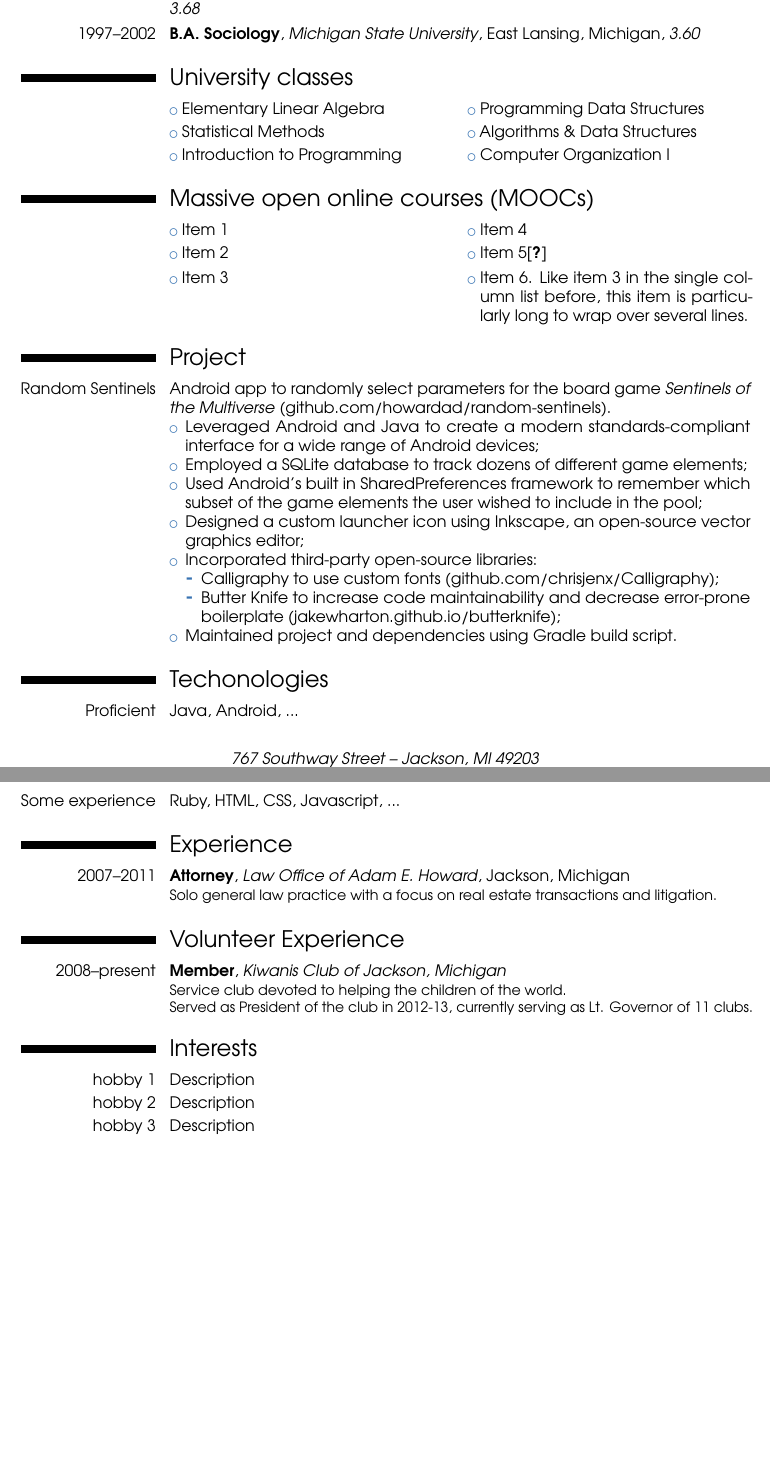
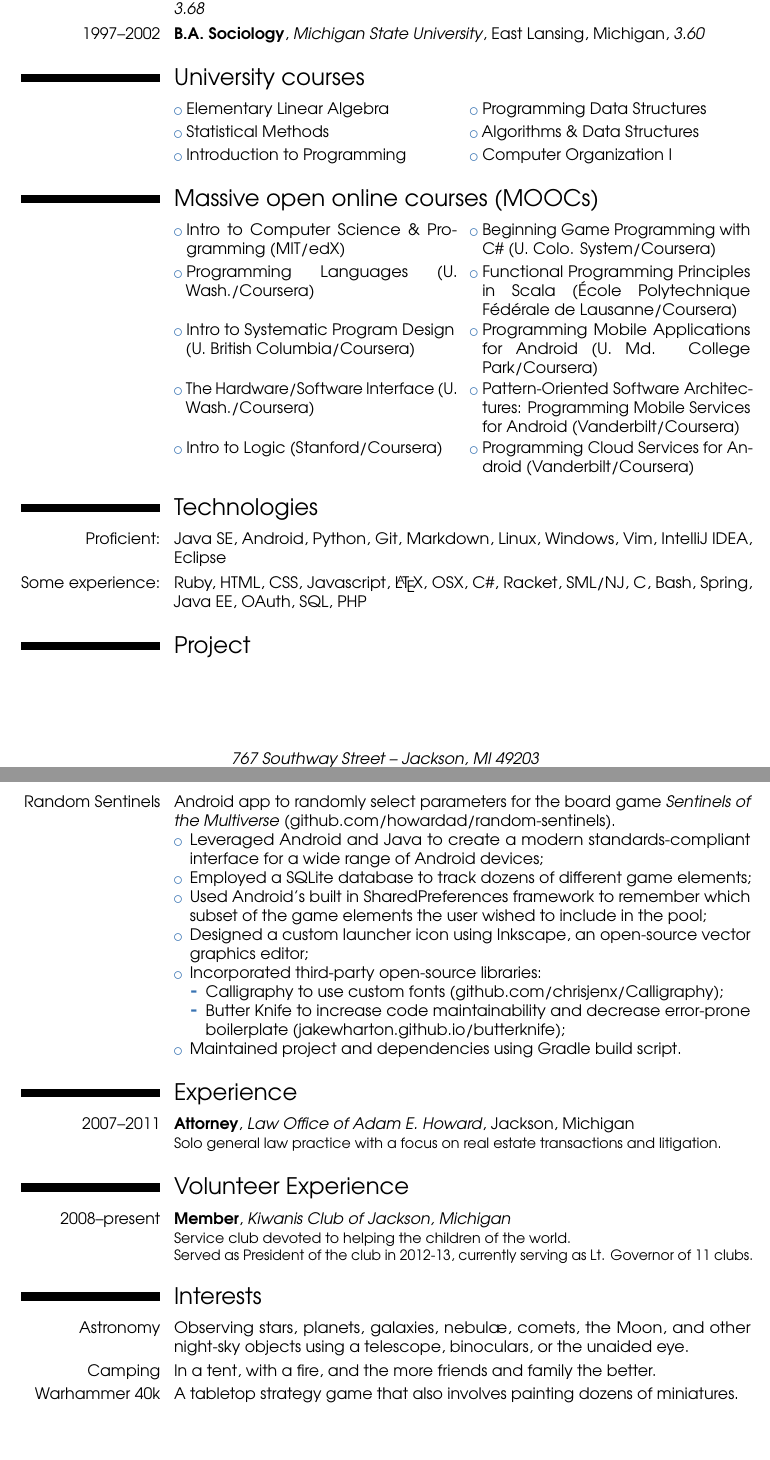
Before and after one commit to howardad/resume, a LaTeX CV (adam-howard-resume.tex): two parts of pages 1 and 2 of 3, joined at a grey line, cut so that both start at the same text. Compiled offline with pdfLaTeX.

Commit message:
Add remaining content

```diff
--- a/adam-howard-resume.tex
+++ b/adam-howard-resume.tex
@@ -12,6 +12,7 @@
 
 \renewcommand{\familydefault}{\sfdefault}         % to set the default font; use '\sfdefault' for the default sans serif font, '\rmdefault' for the default roman one, or any tex font name
 %\nopagenumbers{}                                  % uncomment to suppress automatic page numbering for CVs longer than one page
+\usepackage{microtype}
 
 % character encoding
 \usepackage[utf8]{inputenc}                       % if you are not using xelatex ou lualatex, replace by the encoding you are using
@@ -19,7 +20,7 @@
 
 % adjust the page margins
 \usepackage[scale=0.75]{geometry}
-\setlength{\hintscolumnwidth}{3cm}                % if you want to change the width of the column with the dates
+\setlength{\hintscolumnwidth}{3.1cm}                % if you want to change the width of the column with the dates
 %\setlength{\makecvtitlenamewidth}{10cm}           % for the 'classic' style, if you want to force the width allocated to your name and avoid line breaks. be careful though, the length is normally calculated to avoid any overlap with your personal info; use this at your own typographical risks...
 
 % personal data
@@ -62,15 +63,21 @@
 %\cvitemwithcomment{Language 2}{Skill level}{Comment}
 %\cvitemwithcomment{Language 3}{Skill level}{Comment}
 
-\section{University classes}
+\section{University courses}
 \cvlistdoubleitem{Elementary Linear Algebra}{Programming Data Structures}
 \cvlistdoubleitem{Statistical Methods}{Algorithms \& Data Structures}
 \cvlistdoubleitem{Introduction to Programming}{Computer Organization I}
 
 \section{Massive open online courses (MOOCs)}
-\cvlistdoubleitem{Item 1}{Item 4}
-\cvlistdoubleitem{Item 2}{Item 5\cite{book1}}
-\cvlistdoubleitem{Item 3}{Item 6. Like item 3 in the single column list before, this item is particularly long to wrap over several lines.}
+\cvlistdoubleitem{Intro to Computer Science \& Programming (MIT/edX)}{Beginning Game Programming with C\# (U. Colo. System/Coursera)}
+\cvlistdoubleitem{Programming Languages (U. Wash./Coursera)}{Functional Programming Principles in Scala (École Polytechnique Fédérale de Lausanne/Coursera)}
+\cvlistdoubleitem{Intro to Systematic Program Design (U. British Columbia/Coursera)}{Programming Mobile Applications for Android (U. Md. College Park/Coursera)}
+\cvlistdoubleitem{The Hardware/Software Interface (U. Wash./Coursera)}{Pattern-Oriented Software Architectures: Programming Mobile Services for Android (Vanderbilt/Coursera)}
+\cvlistdoubleitem{Intro to Logic (Stanford/Coursera)}{Programming Cloud Services for Android (Vanderbilt/Coursera)}
+
+\section{Technologies}
+\cvitem{Proficient:}{Java SE, Android, Python, Git, Markdown, Linux, Windows, Vim, IntelliJ IDEA, Eclipse}
+\cvitem{Some experience:}{Ruby, HTML, CSS, Javascript, \LaTeX, OSX, C\#, Racket, SML/NJ, C, Bash, Spring, Java EE, OAuth, SQL, PHP}
 
 \section{Project}
 \cvitem{Random Sentinels}{Android app to randomly select parameters for the board game \emph{Sentinels of the Multiverse} (github.com/howardad/random-sentinels).
@@ -86,10 +93,6 @@
     \end{itemize}
   \item Maintained project and dependencies using Gradle build script.
   \end{itemize}}
-
-\section{Techonologies}
-\cvitem{Proficient}{Java, Android, ...}
-\cvitem{Some experience}{Ruby, HTML, CSS, Javascript, ...}
 
 \section{Experience}
 %\subsection{Vocational}
@@ -118,9 +121,9 @@
 \cventry{2008--present}{Member}{Kiwanis Club of Jackson, Michigan}{}{}{Service club devoted to helping the children of the world.\newline{}Served as President of the club in 2012-13, currently serving as Lt. Governor of 11 clubs.}
 
 \section{Interests}
-\cvitem{hobby 1}{Description}
-\cvitem{hobby 2}{Description}
-\cvitem{hobby 3}{Description}
+\cvitem{Astronomy}{Observing stars, planets, galaxies, nebul\ae, comets, the Moon, and other night-sky objects using a telescope, binoculars, or the unaided eye.}
+\cvitem{Camping}{In a tent, with a fire, and the more friends and family the better.}
+\cvitem{Warhammer 40k}{A tabletop strategy game that also involves painting dozens of miniatures.}
 
 %\section{Extra 1}
 %\cvlistitem{Item 1}
```
Also changed, not shown: adam-howard-resume.pdf (added).
